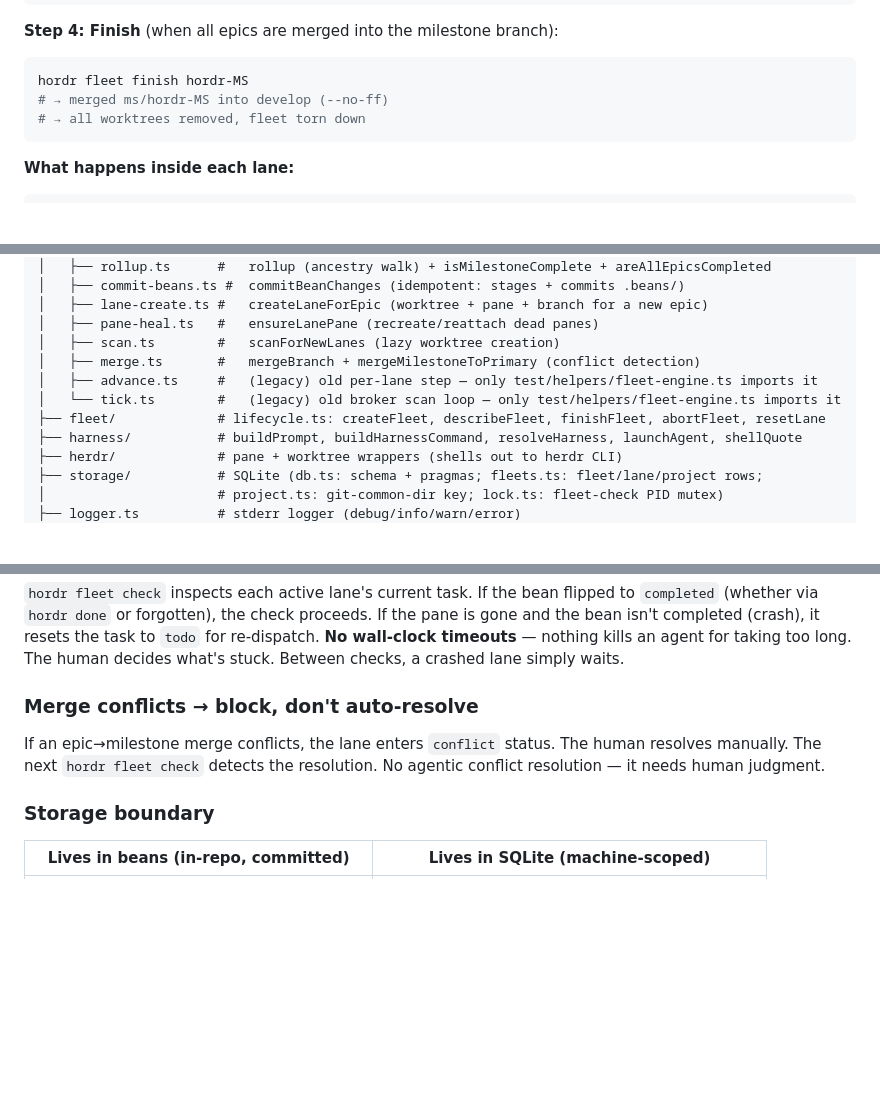
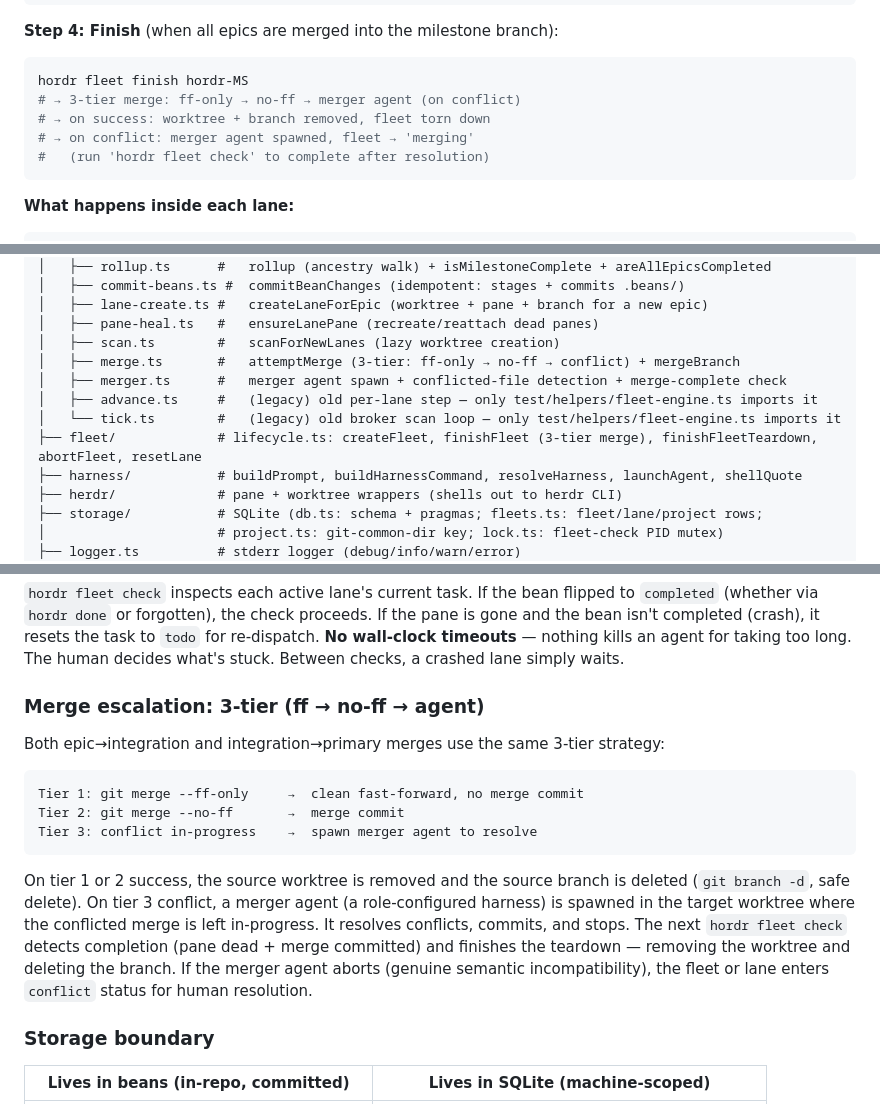
Before and after one commit to xeroc/hordr, a Markdown page: README.md, 3 parts joined by grey strips. Drawn GitHub-style; blank space fills up the shorter version.

````diff
--- a/README.md
+++ b/README.md
@@ -190,8 +193,10 @@ hordr fleet status hordr-MS
 
 ```bash
 hordr fleet finish hordr-MS
-# → merged ms/hordr-MS into develop (--no-ff)
-# → all worktrees removed, fleet torn down
+# → 3-tier merge: ff-only → no-ff → merger agent (on conflict)
+# → on success: worktree + branch removed, fleet torn down
+# → on conflict: merger agent spawned, fleet → 'merging'
+#   (run 'hordr fleet check' to complete after resolution)
 ```
 
 **What happens inside each lane:**
@@ -447,10 +454,11 @@ src/
 │   ├── lane-create.ts #   createLaneForEpic (worktree + pane + branch for a new epic)
 │   ├── pane-heal.ts   #   ensureLanePane (recreate/reattach dead panes)
 │   ├── scan.ts        #   scanForNewLanes (lazy worktree creation)
-│   ├── merge.ts       #   mergeBranch + mergeMilestoneToPrimary (conflict detection)
+│   ├── merge.ts       #   attemptMerge (3-tier: ff-only → no-ff → conflict) + mergeBranch
+│   ├── merger.ts      #   merger agent spawn + conflicted-file detection + merge-complete check
 │   ├── advance.ts     #   (legacy) old per-lane step — only test/helpers/fleet-engine.ts imports it
 │   └── tick.ts        #   (legacy) old broker scan loop — only test/helpers/fleet-engine.ts imports it
-├── fleet/             # lifecycle.ts: createFleet, describeFleet, finishFleet, abortFleet, resetLane
+├── fleet/             # lifecycle.ts: createFleet, finishFleet (3-tier merge), finishFleetTeardown, abortFleet, resetLane
 ├── harness/           # buildPrompt, buildHarnessCommand, resolveHarness, launchAgent, shellQuote
 ├── herdr/             # pane + worktree wrappers (shells out to herdr CLI)
 ├── storage/           # SQLite (db.ts: schema + pragmas; fleets.ts: fleet/lane/project rows;
@@ -547,11 +555,25 @@ the task to `todo` for re-dispatch. **No wall-clock timeouts** — nothing kills
 an agent for taking too long. The human decides what's stuck. Between checks, a
 crashed lane simply waits.
 
-### Merge conflicts → block, don't auto-resolve
+### Merge escalation: 3-tier (ff → no-ff → agent)
 
-If an epic→milestone merge conflicts, the lane enters `conflict` status. The
-human resolves manually. The next `hordr fleet check` detects the resolution.
-No agentic conflict resolution — it needs human judgment.
+Both epic→integration and integration→primary merges use the same 3-tier
+strategy:
+
+```
+Tier 1: git merge --ff-only     →  clean fast-forward, no merge commit
+Tier 2: git merge --no-ff       →  merge commit
+Tier 3: conflict in-progress    →  spawn merger agent to resolve
+```
+
+On tier 1 or 2 success, the source worktree is removed and the source branch
+is deleted (`git branch -d`, safe delete). On tier 3 conflict, a merger agent
+(a role-configured harness) is spawned in the target worktree where the
+conflicted merge is left in-progress. It resolves conflicts, commits, and
+stops. The next `hordr fleet check` detects completion (pane dead + merge
+committed) and finishes the teardown — removing the worktree and deleting the
+branch. If the merger agent aborts (genuine semantic incompatibility), the
+fleet or lane enters `conflict` status for human resolution.
 
 ### Storage boundary
 
````
Also changed, not shown: other parts of README.md (+12 -7 lines), CONTEXT.md (+157 -42 lines), PROJECT.md (added, +183 -0 lines).
